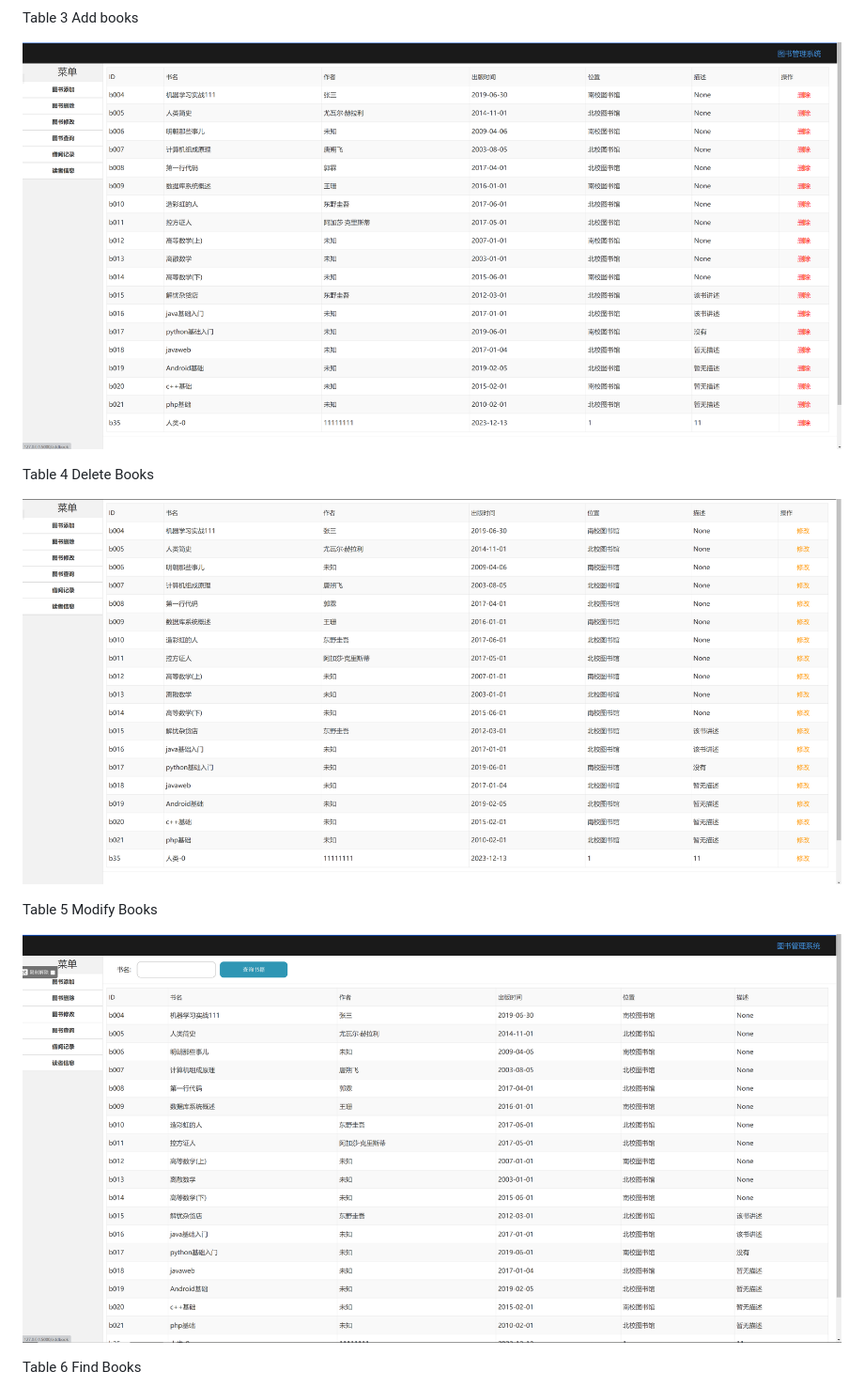
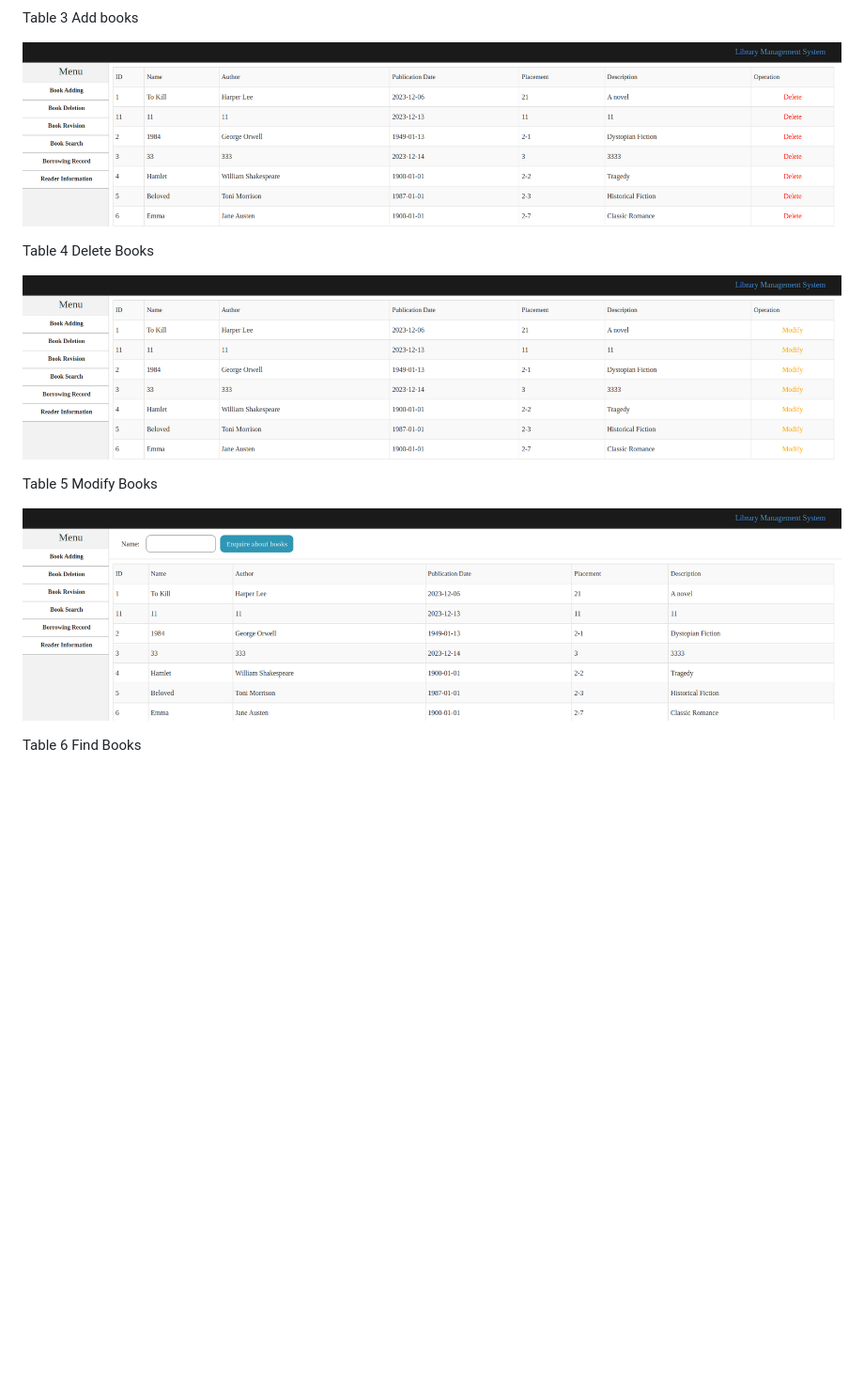
Before and after one commit to really-no-name/CloudComputingMiniProject, a Markdown page: README.md, the part around one of its changes. Shown at 94% size. Rendered like a GitHub page; pictures changed too: static/images/delete_en.png (added), static/images/query_en.png (added), static/images/update_en.png (added); blank space fills up the shorter version.

```diff
--- a/README.md
+++ b/README.md
@@ -13,17 +13,17 @@ Table 2 Registration interface
 
 Table 3 Add books
 
-![img](./static/images/delete.png)
+![img](./static/images/delete_en.png)
 
 Table 4 Delete Books
 
-![img](./static/images/update.png)
+![img](./static/images/update_en.png)
 
 Table 5 Modify Books
 
 
 
-![img](./static/images/query.png)
+![img](./static/images/query_en.png)
 
 Table 6 Find Books
 
```
Also changed, not shown: other parts of README.md (+1 -1 lines), 2 other files.
